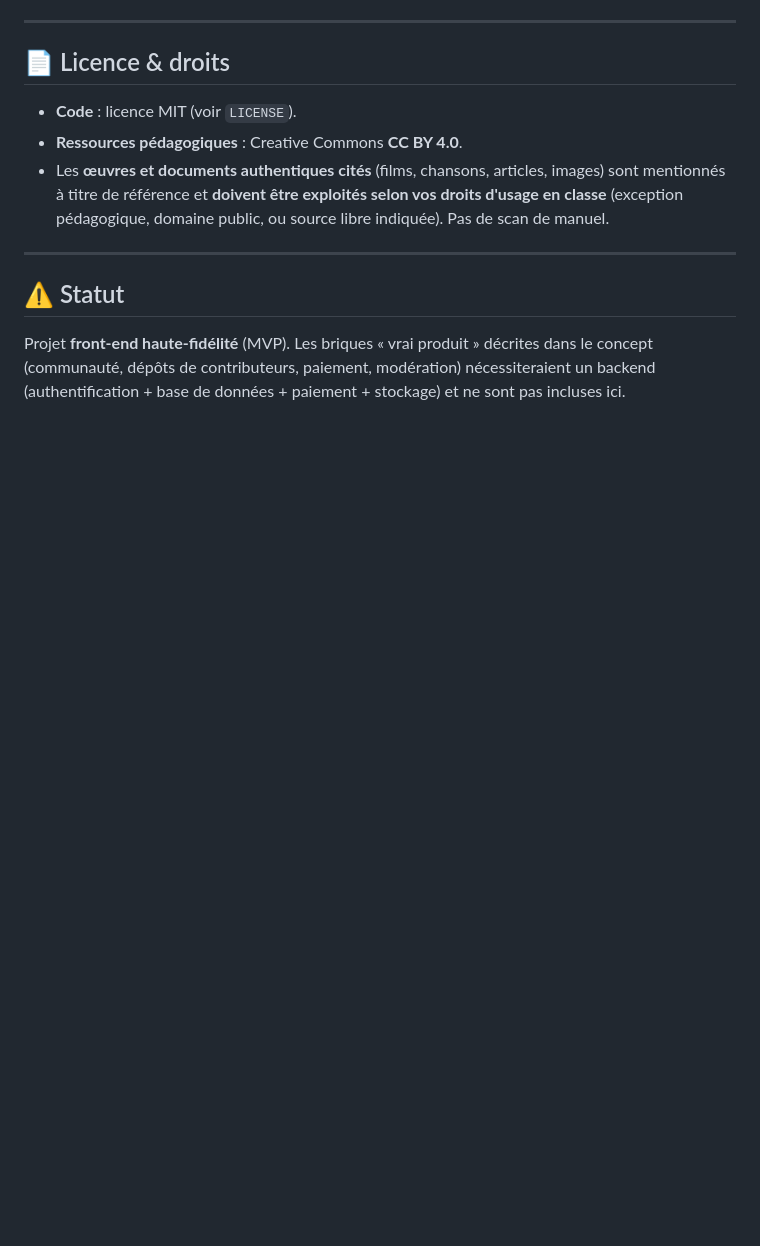
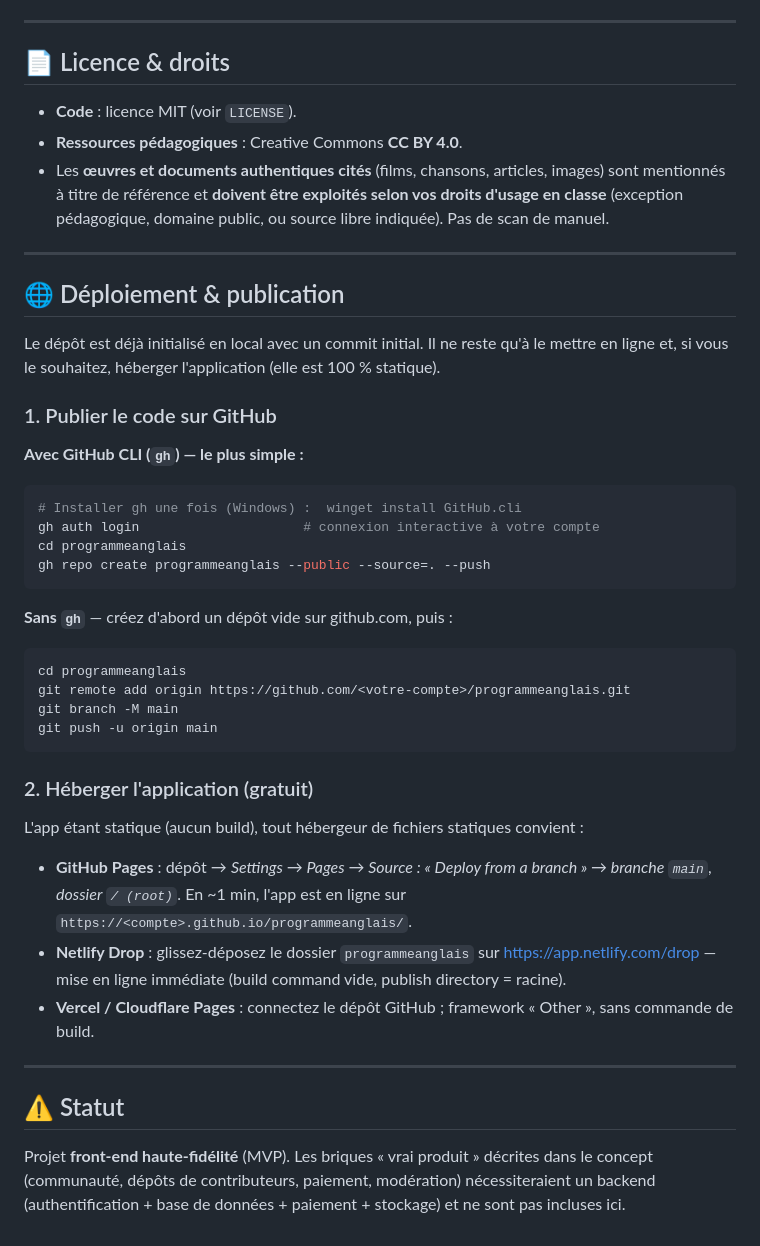
Before and after one commit to Joklausss/programmeanglais, a Markdown page: README.md, the part around the change. GitHub-like rendering; blank space fills up the shorter version.

Commit message:
docs: ajoute la section Déploiement & publication (GitHub / Pages / Netlify)
Co-Authored-By: Claude Opus 4.8 <noreply@anthropic.com>

````diff
--- a/README.md
+++ b/README.md
@@ -107,6 +107,38 @@ Aucune recompilation : enregistrez et rechargez la page (**Ctrl + F5** pour igno
 
 ---
 
+## 🌐 Déploiement & publication
+
+Le dépôt est déjà initialisé en local avec un commit initial. Il ne reste qu'à le mettre en ligne et, si vous le souhaitez, héberger l'application (elle est 100 % statique).
+
+### 1. Publier le code sur GitHub
+
+**Avec GitHub CLI (`gh`) — le plus simple :**
+```bash
+# Installer gh une fois (Windows) :  winget install GitHub.cli
+gh auth login                     # connexion interactive à votre compte
+cd programmeanglais
+gh repo create programmeanglais --public --source=. --push
+```
+
+**Sans `gh`** — créez d'abord un dépôt vide sur github.com, puis :
+```bash
+cd programmeanglais
+git remote add origin https://github.com/<votre-compte>/programmeanglais.git
+git branch -M main
+git push -u origin main
+```
+
+### 2. Héberger l'application (gratuit)
+
+L'app étant statique (aucun build), tout hébergeur de fichiers statiques convient :
+
+- **GitHub Pages** : dépôt → *Settings → Pages → Source : « Deploy from a branch » → branche `main`, dossier `/ (root)`*. En ~1 min, l'app est en ligne sur `https://<compte>.github.io/programmeanglais/`.
+- **Netlify Drop** : glissez-déposez le dossier `programmeanglais` sur <https://app.netlify.com/drop> — mise en ligne immédiate (build command vide, publish directory = racine).
+- **Vercel / Cloudflare Pages** : connectez le dépôt GitHub ; framework « Other », sans commande de build.
+
+---
+
 ## ⚠️ Statut
 
 Projet **front-end haute-fidélité** (MVP). Les briques « vrai produit » décrites dans le concept (communauté, dépôts de contributeurs, paiement, modération) nécessiteraient un backend (authentification + base de données + paiement + stockage) et ne sont pas incluses ici.
````
